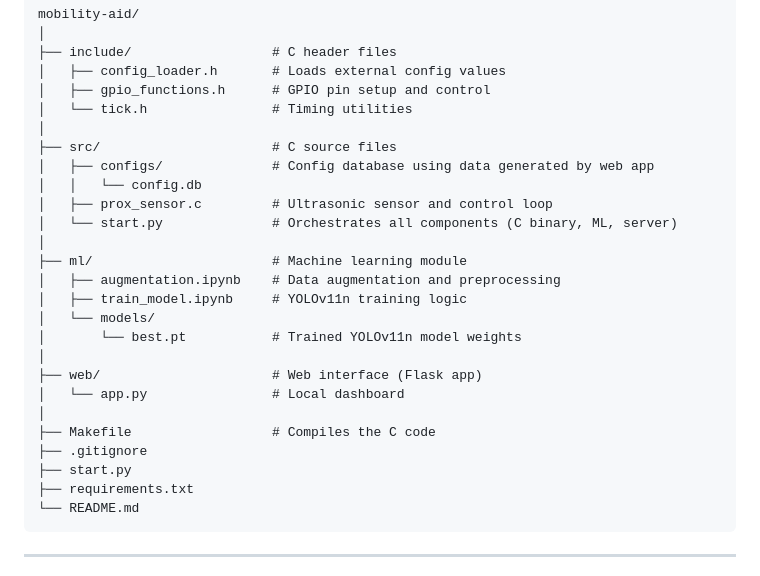
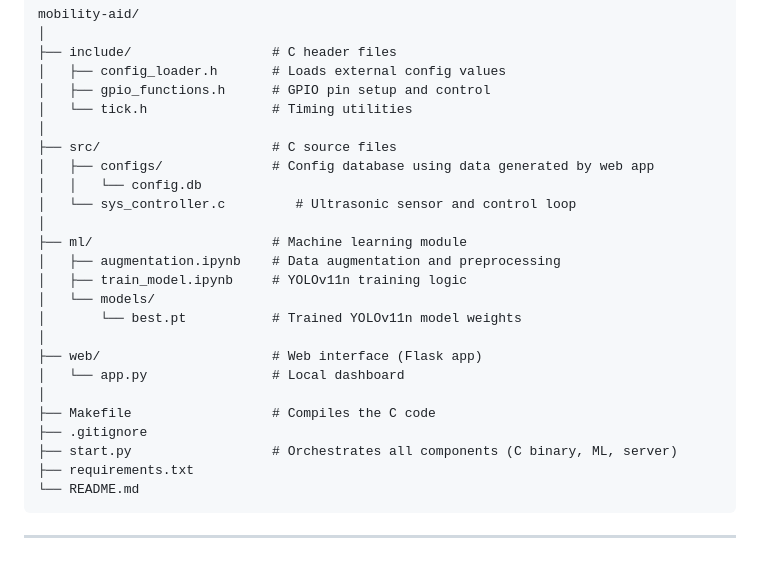
Before and after one commit to TF2113/mobility-aid, a Markdown page: README.md, the part around the change. Rendered like a GitHub page.

````diff
--- a/README.md
+++ b/README.md
@@ -29,8 +29,7 @@ mobility-aid/
 ├── src/                      # C source files
 │   ├── configs/              # Config database using data generated by web app
 │   │   └── config.db
-│   ├── prox_sensor.c         # Ultrasonic sensor and control loop
-│   └── start.py              # Orchestrates all components (C binary, ML, server)
+│   └── sys_controller.c         # Ultrasonic sensor and control loop
 │
 ├── ml/                       # Machine learning module
 │   ├── augmentation.ipynb    # Data augmentation and preprocessing
@@ -43,7 +42,7 @@ mobility-aid/
 │
 ├── Makefile                  # Compiles the C code
 ├── .gitignore
-├── start.py
+├── start.py                  # Orchestrates all components (C binary, ML, server)
 ├── requirements.txt
 └── README.md
 ```
````
